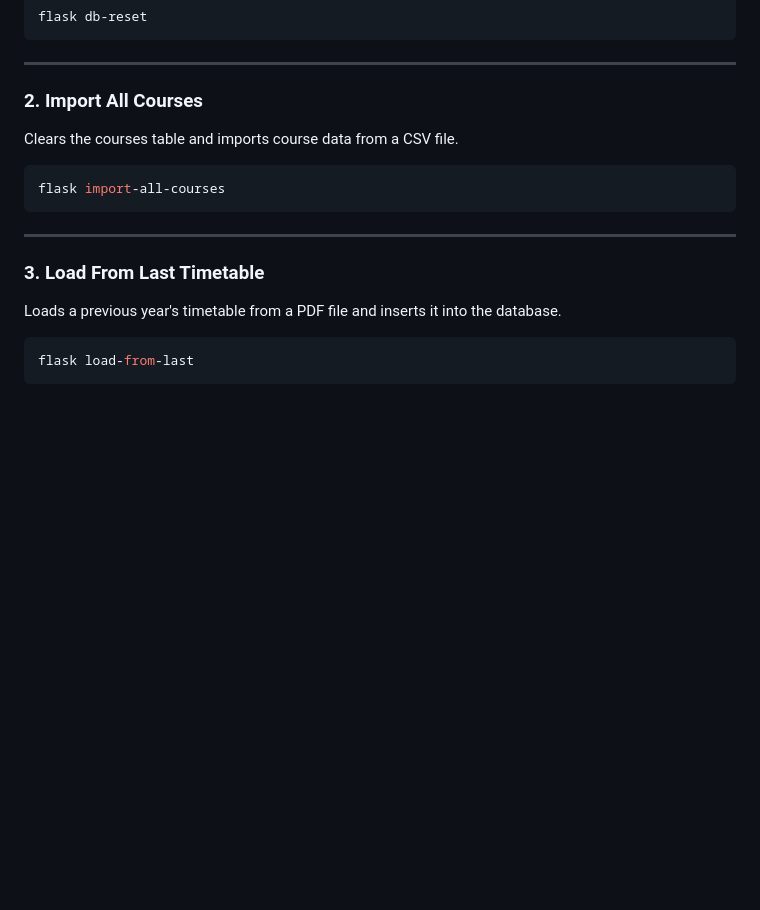
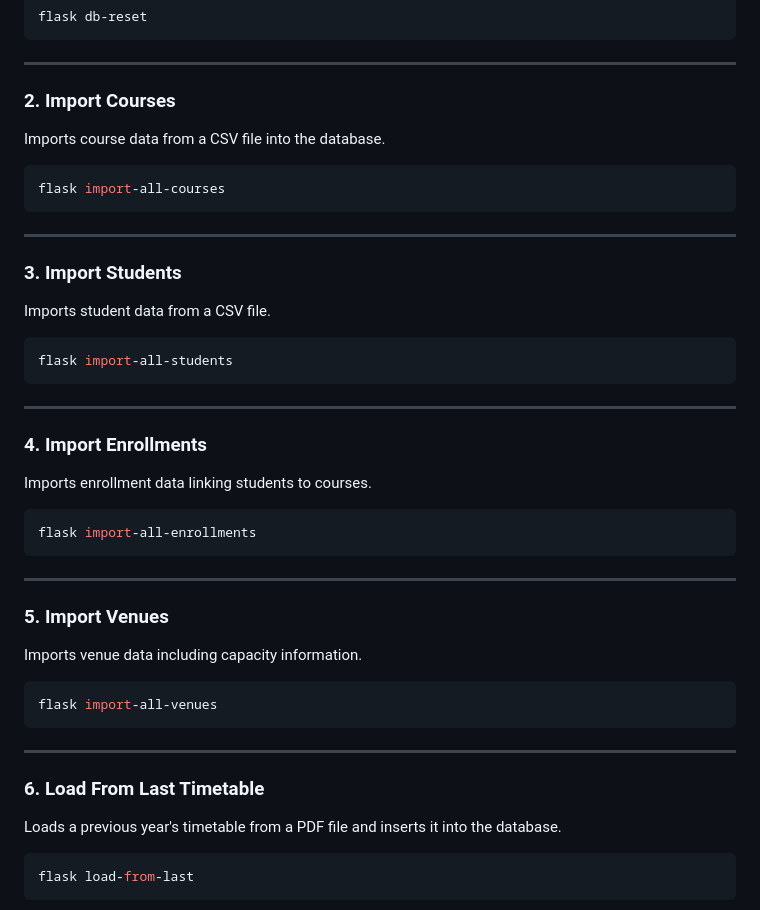
Before and after one commit to UWI-Final-Exam-Scheduler/UWI-Final-Exam-Scheduler, a Markdown page: readme.md, the part around the change. GitHub-like rendering; blank space fills up the shorter version.

````diff
--- a/readme.md
+++ b/readme.md
@@ -67,9 +67,9 @@ flask db-reset
 
 ---
 
-### 2. Import All Courses
+### 2. Import Courses
 
-Clears the courses table and imports course data from a CSV file.
+Imports course data from a CSV file into the database.
 
 ```bash
 flask import-all-courses
@@ -77,7 +77,38 @@ flask import-all-courses
 
 ---
 
-### 3. Load From Last Timetable
+### 3. Import Students
+
+Imports student data from a CSV file.
+
+```bash
+flask import-all-students
+```
+
+---
+
+### 4. Import Enrollments
+
+Imports enrollment data linking students to courses.
+
+```bash
+flask import-all-enrollments
+```
+
+---
+
+### 5. Import Venues
+
+Imports venue data including capacity information.
+
+```bash
+flask import-all-venues
+```
+
+---
+
+
+### 6. Load From Last Timetable
 
 Loads a previous year's timetable from a PDF file and inserts it into the database.
 
````
